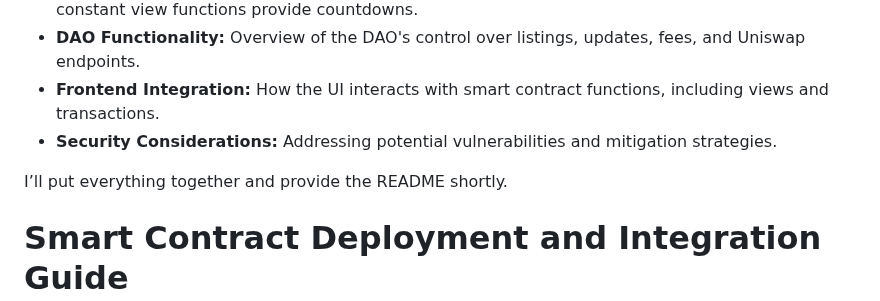
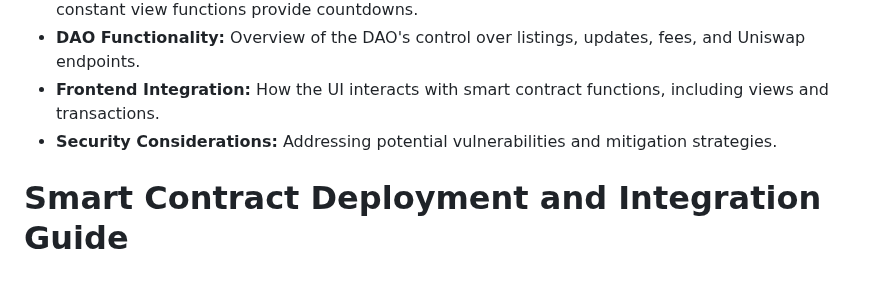
Before and after one commit to AMPABLE/ampable, a Markdown page: contracts/README.md, the part around the change. Rendered like a GitHub page; blank space fills up the shorter version.

Commit message:
updated readmes for contracts

```diff
--- a/contracts/README.md
+++ b/contracts/README.md
@@ -10,7 +10,7 @@ This README includes:
 - **Frontend Integration:** How the UI interacts with smart contract functions, including views and transactions.
 - **Security Considerations:** Addressing potential vulnerabilities and mitigation strategies.
 
-I’ll put everything together and provide the README shortly.
+
 
 # Smart Contract Deployment and Integration Guide
 
```
Also changed, not shown: contracts/ampablecontracts/README.md (+1 -1 lines).
